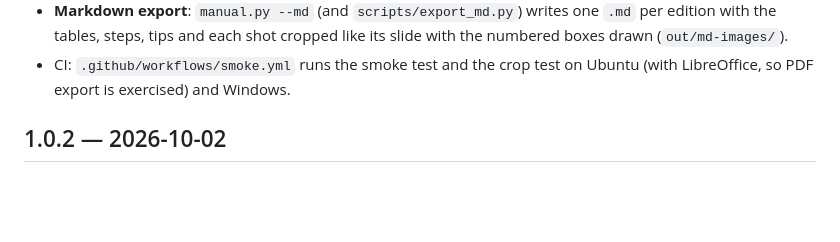
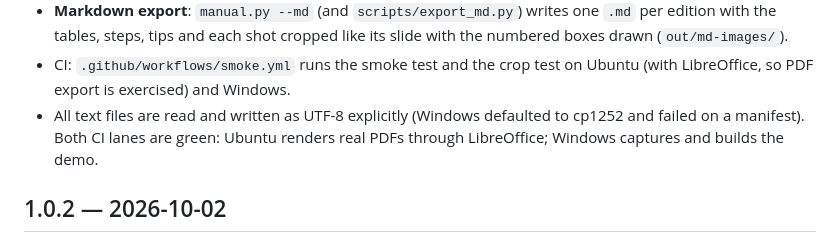
Before and after one commit to JiramedFirst/MSlides, a Markdown page: CHANGELOG.md, the part around the change. Rendered like a GitHub page; blank space fills up the shorter version.

```diff
--- a/CHANGELOG.md
+++ b/CHANGELOG.md
@@ -16,6 +16,8 @@
   tables, steps, tips and each shot cropped like its slide with the numbered boxes drawn (`out/md-images/`).
 - CI: `.github/workflows/smoke.yml` runs the smoke test and the crop test on Ubuntu (with LibreOffice, so PDF
   export is exercised) and Windows.
+- All text files are read and written as UTF-8 explicitly (Windows defaulted to cp1252 and failed on a manifest).
+  Both CI lanes are green: Ubuntu renders real PDFs through LibreOffice; Windows captures and builds the demo.
 
 ## 1.0.2 — 2026-10-02
 
```
